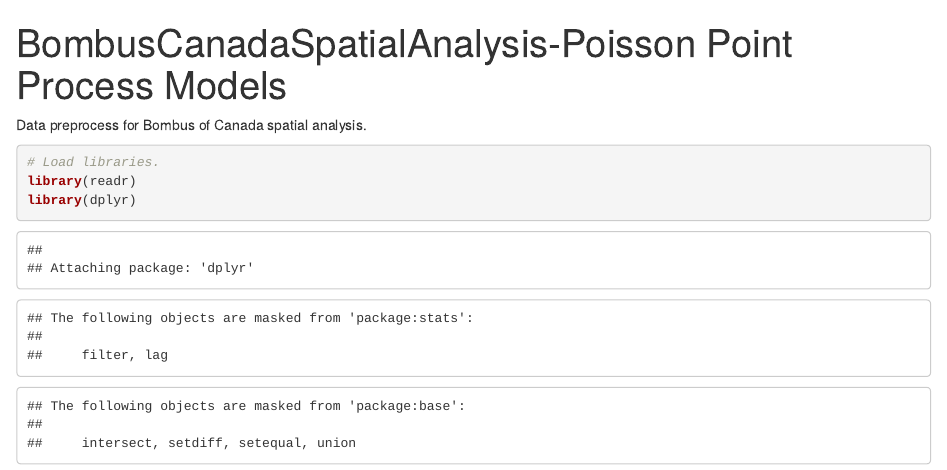
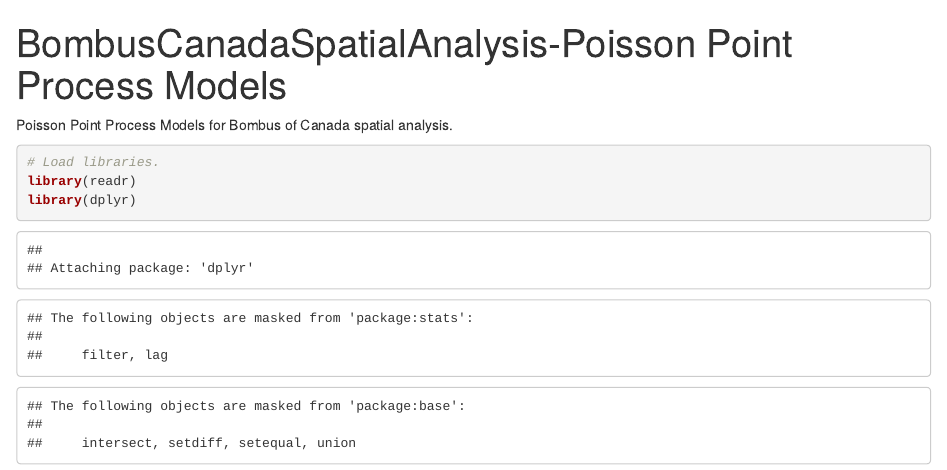
Before and after one commit to TenTen-Teng/BombusCanadaSpatialAnalysis, an R Markdown document (src/ppp.Rmd): the page in a window 1100 px wide, from its top. The pictures show the output file src/ppp.html that the author committed with the source, opened offline.

Commit message:
update comment

````diff
--- a/src/ppp.Rmd
+++ b/src/ppp.Rmd
@@ -5,7 +5,7 @@ output:
     df_print: paged
 ---
 
-Data preprocess for Bombus of Canada spatial analysis.
+Poisson Point Process Models for Bombus of Canada spatial analysis.
 
 ```{r}
 # Load libraries.
````
Also changed, not shown: src/ppp.html.
